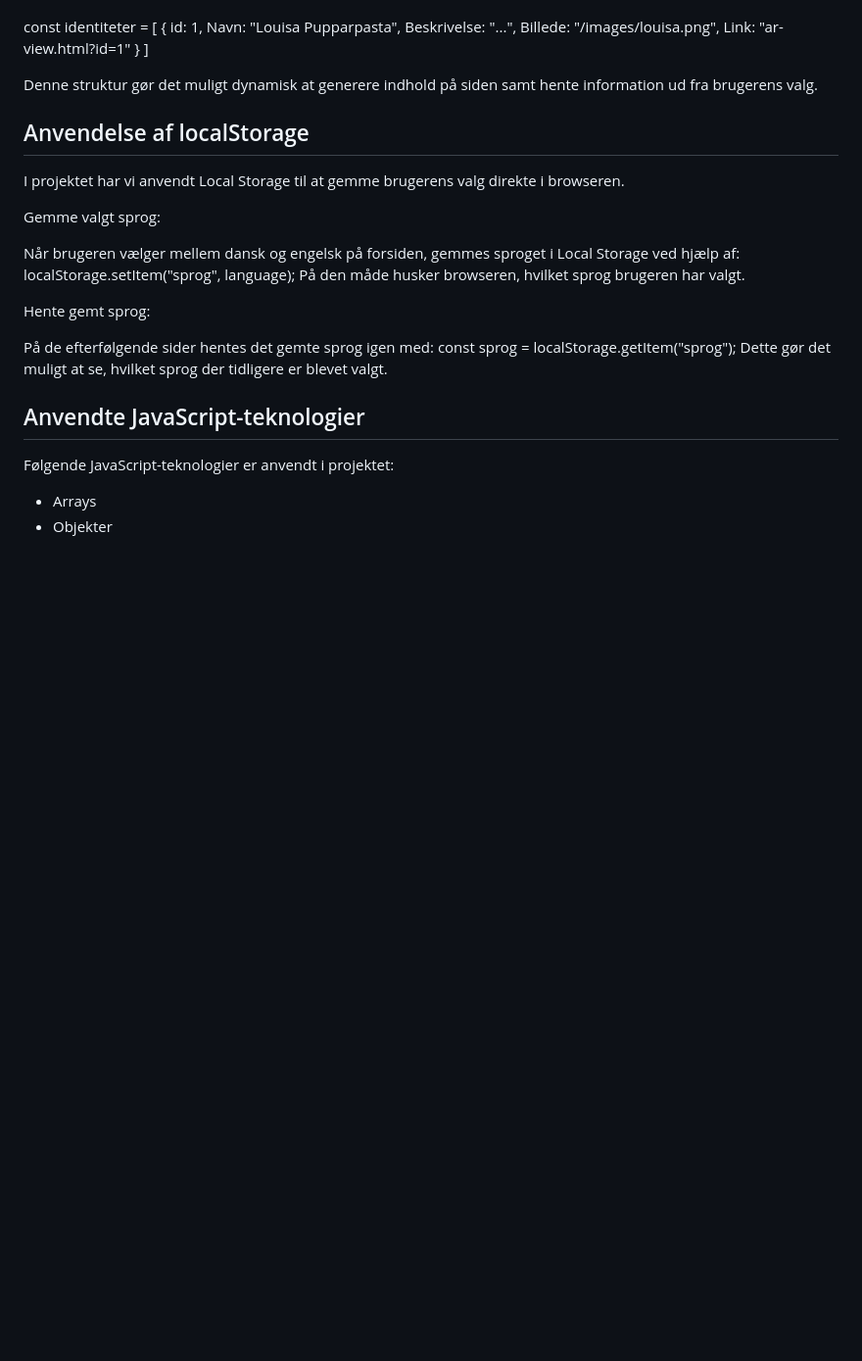
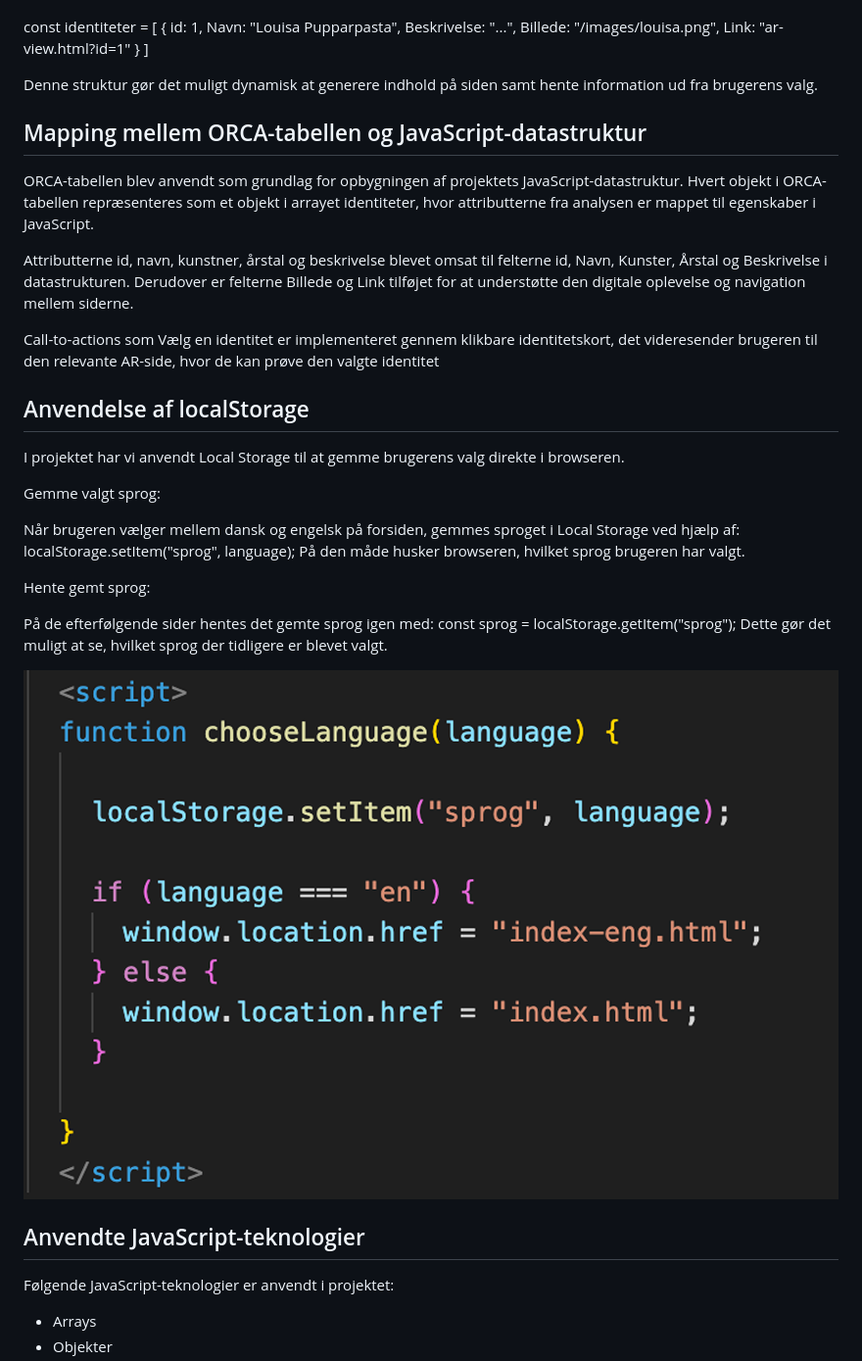
Before and after one commit to Lauramarie1612/eksamen-ovartaci-ar-spejl, a Markdown page: README.md, the part around the change printed below. Shown: that part at 98% size. Rendered like a GitHub page; pictures changed too: images/localstorage.png (added); blank space fills up the shorter version.

```diff
--- a/README.md
+++ b/README.md
@@ -107,6 +156,14 @@ Link: "ar-view.html?id=1"
 ]
 
 Denne struktur gør det muligt dynamisk at generere indhold på siden samt hente information ud fra brugerens valg.
+
+## Mapping mellem ORCA-tabellen og JavaScript-datastruktur
+
+ORCA-tabellen blev anvendt som grundlag for opbygningen af projektets JavaScript-datastruktur. Hvert objekt i ORCA-tabellen repræsenteres som et objekt i arrayet identiteter, hvor attributterne fra analysen er mappet til egenskaber i JavaScript.
+
+Attributterne id, navn, kunstner, årstal og beskrivelse blevet omsat til felterne id, Navn, Kunster, Årstal og Beskrivelse i datastrukturen. Derudover er felterne Billede og Link tilføjet for at understøtte den digitale oplevelse og navigation mellem siderne.
+
+Call-to-actions som Vælg en identitet er implementeret gennem klikbare identitetskort, det videresender brugeren til den relevante AR-side, hvor de kan prøve den valgte identitet
 
 ## Anvendelse af localStorage
 
@@ -123,6 +180,8 @@ Hente gemt sprog:
 På de efterfølgende sider hentes det gemte sprog igen med:
 const sprog = localStorage.getItem("sprog");
 Dette gør det muligt at se, hvilket sprog der tidligere er blevet valgt.
+
+![localstorage eksempel](images/localstorage.png)
 
 ## Anvendte JavaScript-teknologier
 
```
Also changed, not shown: other parts of README.md (+68 -5 lines), images/commits.png (added), images/commits2.png (added), images/cssvalidation.png (added), images/htmlvalidation.png (added), 1 other file.
